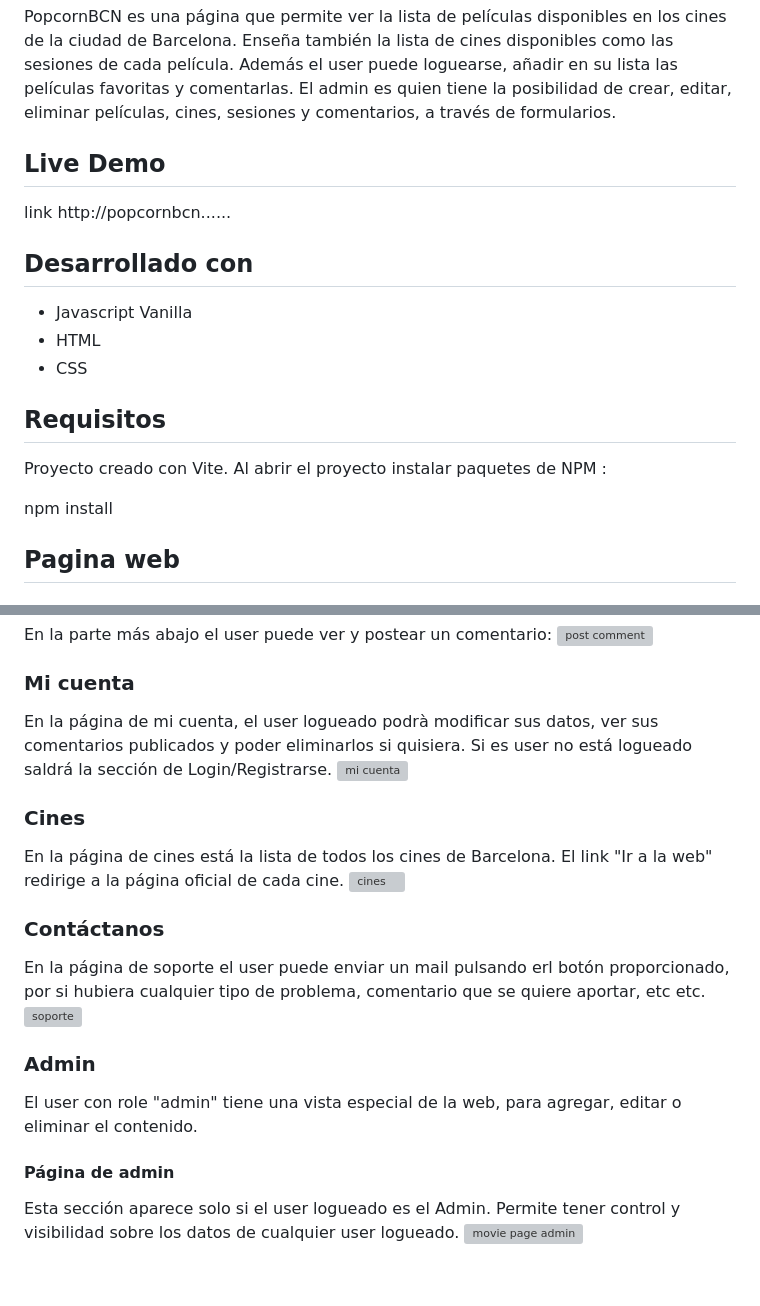
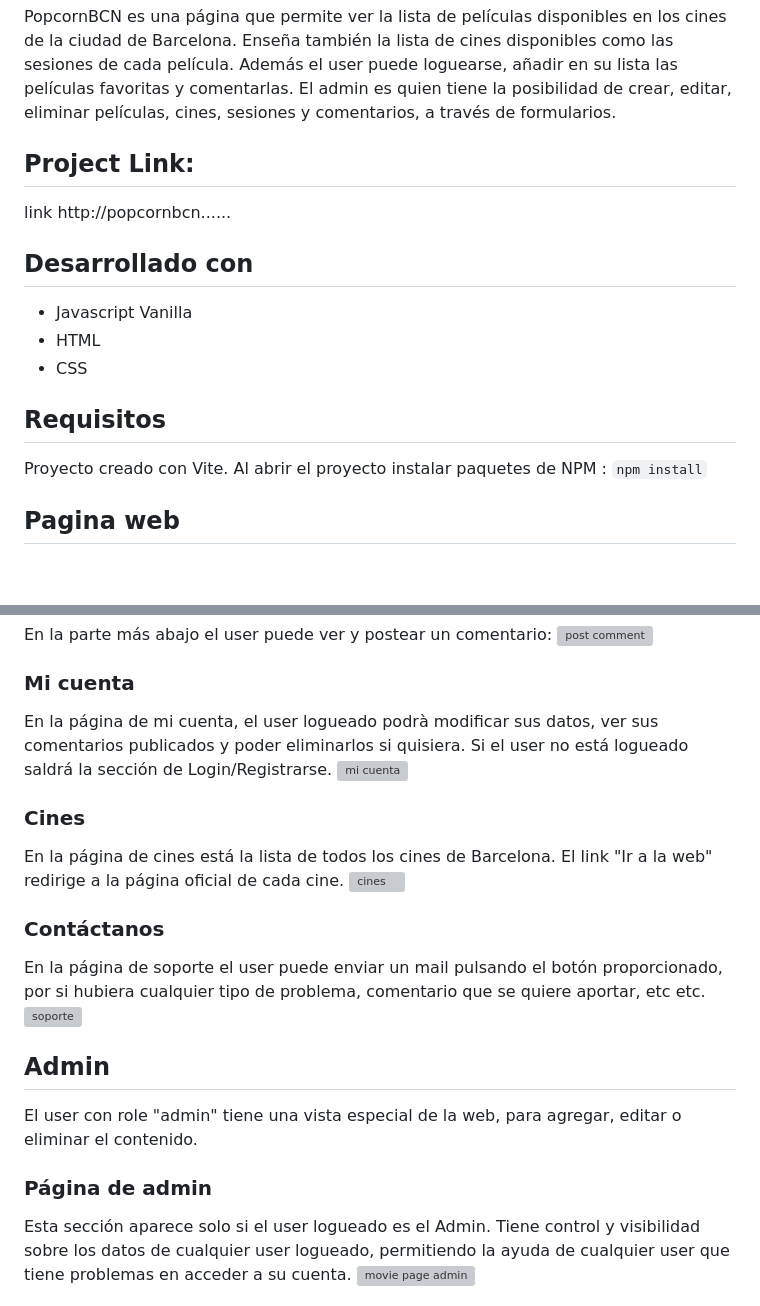
Before and after one commit to Mireia95/PopcornBCNFrontend, a Markdown page: README.md, 2 parts joined by grey strips. Rendered like a GitHub page; blank space fills up the shorter version; grey boxes are pictures that could not be loaded.

```diff
--- a/README.md
+++ b/README.md
@@ -8,7 +8,7 @@
 
 PopcornBCN es una página que permite ver la lista de películas disponibles en los cines de la ciudad de Barcelona. Enseña también la lista de cines disponibles como las sesiones de cada película. Además el user puede loguearse, añadir en su lista las películas favoritas y comentarlas. El admin es quien tiene la posibilidad de crear, editar, eliminar películas, cines, sesiones y comentarios, a través de formularios.
 
-## Live Demo
+## Project Link:
 
 link http://popcornbcn......
 
@@ -21,8 +21,7 @@ link http://popcornbcn......
 ## Requisitos
 
 Proyecto creado con Vite. Al abrir el proyecto instalar paquetes de NPM :
-
-npm install
+`npm install`
 
 ## Pagina web
 
@@ -65,7 +64,7 @@ En la parte más abajo el user puede ver y postear un comentario:
 
 ### Mi cuenta
 
-En la página de mi cuenta, el user logueado podrà modificar sus datos, ver sus comentarios publicados y poder eliminarlos si quisiera. Si es user no está logueado saldrá la sección de Login/Registrarse.
+En la página de mi cuenta, el user logueado podrà modificar sus datos, ver sus comentarios publicados y poder eliminarlos si quisiera. Si el user no está logueado saldrá la sección de Login/Registrarse.
 <img src="https://res.cloudinary.com/dr2vohk2z/image/upload/v1747128443/PopcornBCN/Preview/MiCuentaFigma_e0mqzi.png" alt="mi cuenta" />
 
 ### Cines
@@ -75,15 +74,15 @@ En la página de cines está la lista de todos los cines de Barcelona. El link "
 
 ### Contáctanos
 
-En la página de soporte el user puede enviar un mail pulsando erl botón proporcionado, por si hubiera cualquier tipo de problema, comentario que se quiere aportar, etc etc.
+En la página de soporte el user puede enviar un mail pulsando el botón proporcionado, por si hubiera cualquier tipo de problema, comentario que se quiere aportar, etc etc.
 <img src="https://res.cloudinary.com/dr2vohk2z/image/upload/v1747130920/PopcornBCN/Preview/contact_cu56ik.jpg" alt="soporte" />
 
-### Admin
+## Admin
 
 El user con role "admin" tiene una vista especial de la web, para agregar, editar o eliminar el contenido.
 
-#### Página de admin
+### Página de admin
 
-Esta sección aparece solo si el user logueado es el Admin. Permite tener control y visibilidad sobre los datos de cualquier user logueado.
+Esta sección aparece solo si el user logueado es el Admin. Tiene control y visibilidad sobre los datos de cualquier user logueado, permitiendo la ayuda de cualquier user que tiene problemas en acceder a su cuenta.
 <img src="https://res.cloudinary.com/dr2vohk2z/image/upload/v1747132086/PopcornBCN/Preview/adminpageFigma_zmvauk.png" alt="movie page admin" />
 
```
Also changed, not shown: other parts of README.md (+124 -6 lines).
